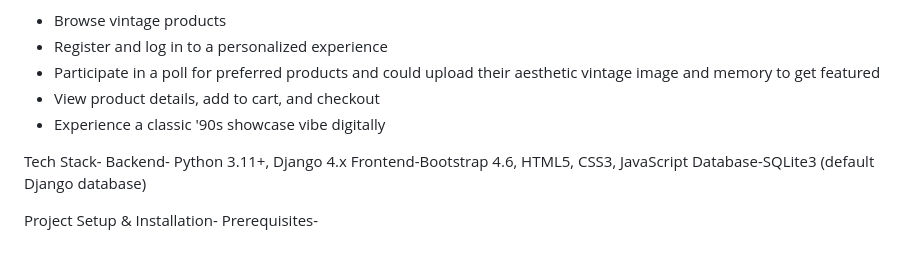
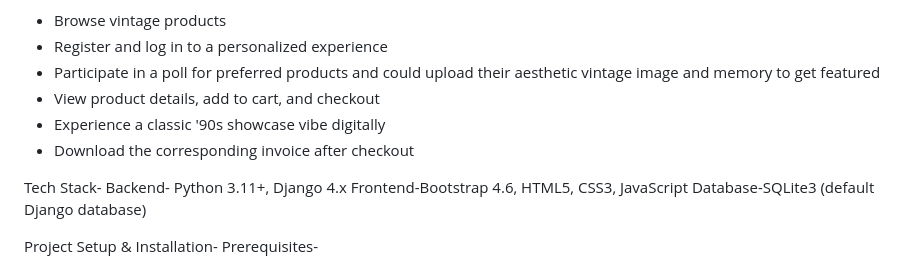
Before and after one commit to kratikadaswani/CurioEra.shop, a Markdown page: README.md, the part around the change. GitHub-like rendering.

```diff
--- a/README.md
+++ b/README.md
@@ -7,6 +7,7 @@ This web application lets users:
 - Participate in a poll for preferred products and could upload their aesthetic vintage image and memory to get featured
 - View product details, add to cart, and checkout
 - Experience a classic '90s showcase vibe digitally
+- Download the corresponding invoice after checkout
 
 Tech Stack-
 Backend- Python 3.11+, Django 4.x
```
